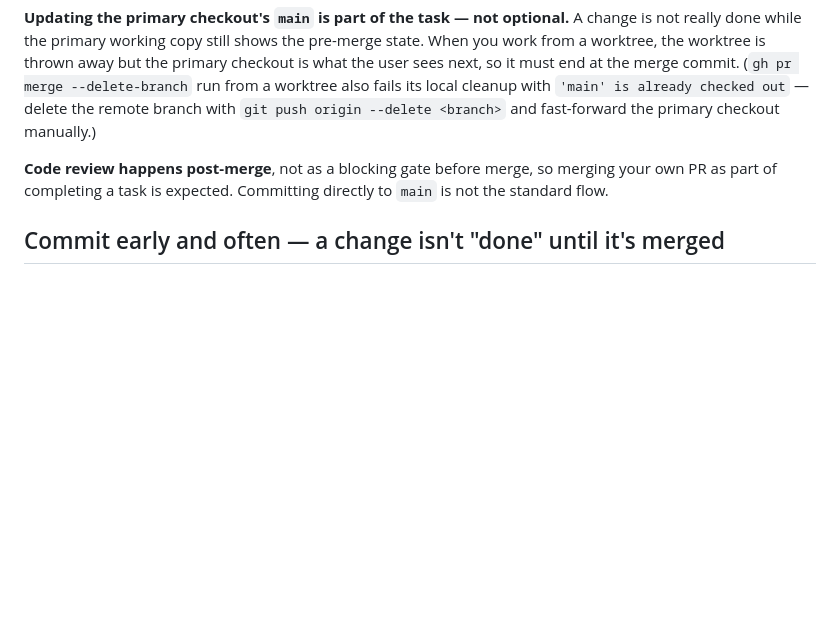
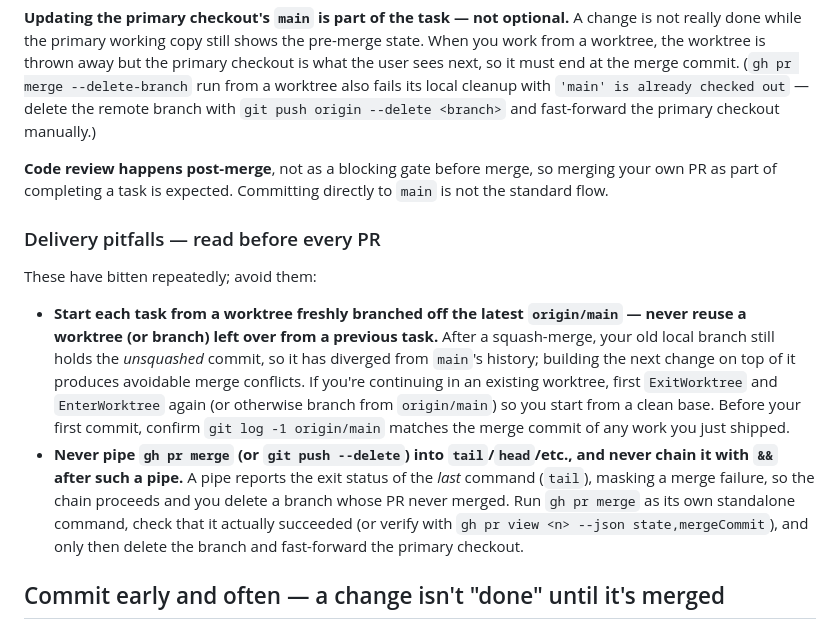
Before and after one commit to mtaran/cm6-markdown-prototype, a Markdown page: CLAUDE.md, the part around the change. Rendered like a GitHub page; blank space fills up the shorter version.

Commit message:
Add delivery pitfalls to CLAUDE.md (stale worktree, masked merge failure) (#24)
Capture two recurring process failures so future changes avoid them:
reusing a stale worktree/branch from a prior task (diverges from main's
squashed history → merge conflicts), and piping gh pr merge through tail
so a failed merge's exit status is masked and the branch gets deleted
anyway.

Co-authored-by: Maksym Taran <mtaran@Maksyms-MacBook-Pro.local>
Co-authored-by: Claude Opus 4.8 (1M context) <noreply@anthropic.com>

```diff
--- a/CLAUDE.md
+++ b/CLAUDE.md
@@ -61,6 +61,27 @@ manually.)
 merging your own PR as part of completing a task is expected. Committing
 directly to `main` is not the standard flow.
 
+### Delivery pitfalls — read before every PR
+
+These have bitten repeatedly; avoid them:
+
+- **Start each task from a worktree freshly branched off the latest
+  `origin/main` — never reuse a worktree (or branch) left over from a previous
+  task.** After a squash-merge, your old local branch still holds the
+  *unsquashed* commit, so it has diverged from `main`'s history; building the
+  next change on top of it produces avoidable merge conflicts. If you're
+  continuing in an existing worktree, first `ExitWorktree` and `EnterWorktree`
+  again (or otherwise branch from `origin/main`) so you start from a clean base.
+  Before your first commit, confirm `git log -1 origin/main` matches the merge
+  commit of any work you just shipped.
+- **Never pipe `gh pr merge` (or `git push --delete`) into `tail`/`head`/etc.,
+  and never chain it with `&&` after such a pipe.** A pipe reports the exit
+  status of the *last* command (`tail`), masking a merge failure, so the chain
+  proceeds and you delete a branch whose PR never merged. Run `gh pr merge` as
+  its own standalone command, check that it actually succeeded (or verify with
+  `gh pr view <n> --json state,mergeCommit`), and only then delete the branch
+  and fast-forward the primary checkout.
+
 ## Commit early and often — a change isn't "done" until it's merged
 
 - Commit in small, logical increments rather than batching everything into one
```
